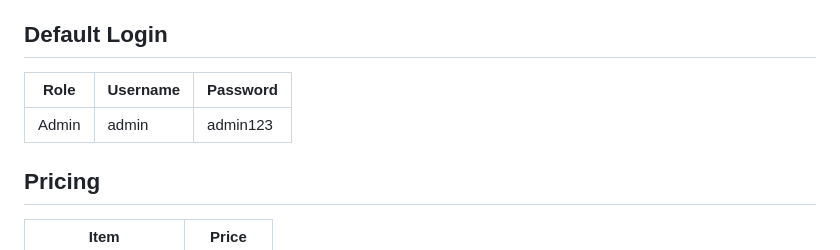
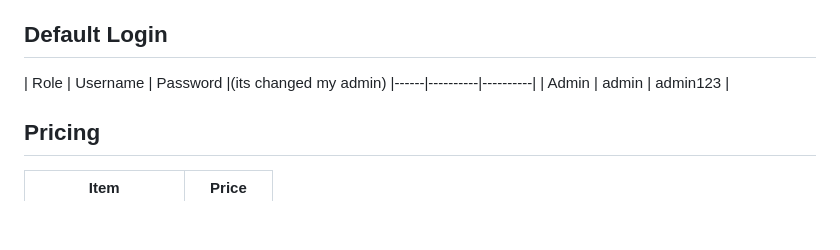
Before and after one commit to Rayokosag/maneiggbbe-site, a Markdown page: README.md, the part around the change. Drawn GitHub-style; blank space fills up the shorter version.

```diff
--- a/README.md
+++ b/README.md
@@ -56,7 +56,7 @@ maneiggbbe-delivery/
 
 ## Default Login
 
-| Role | Username | Password |
+| Role | Username | Password |(its changed my admin)
 |------|----------|----------|
 | Admin | admin | admin123 |
 
```
